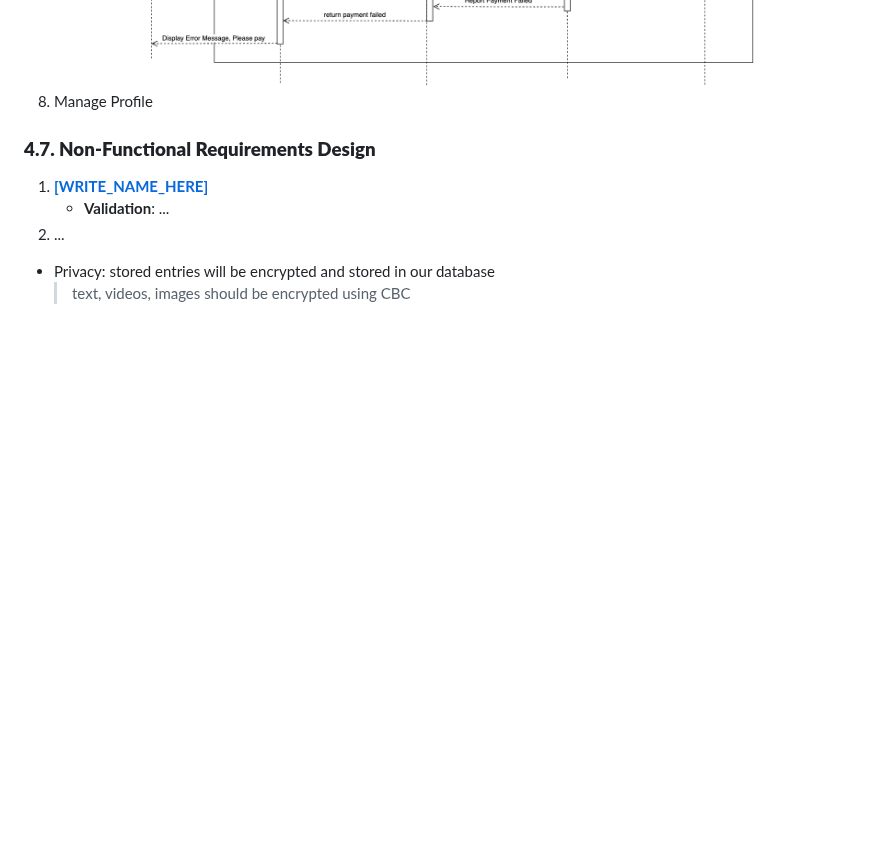
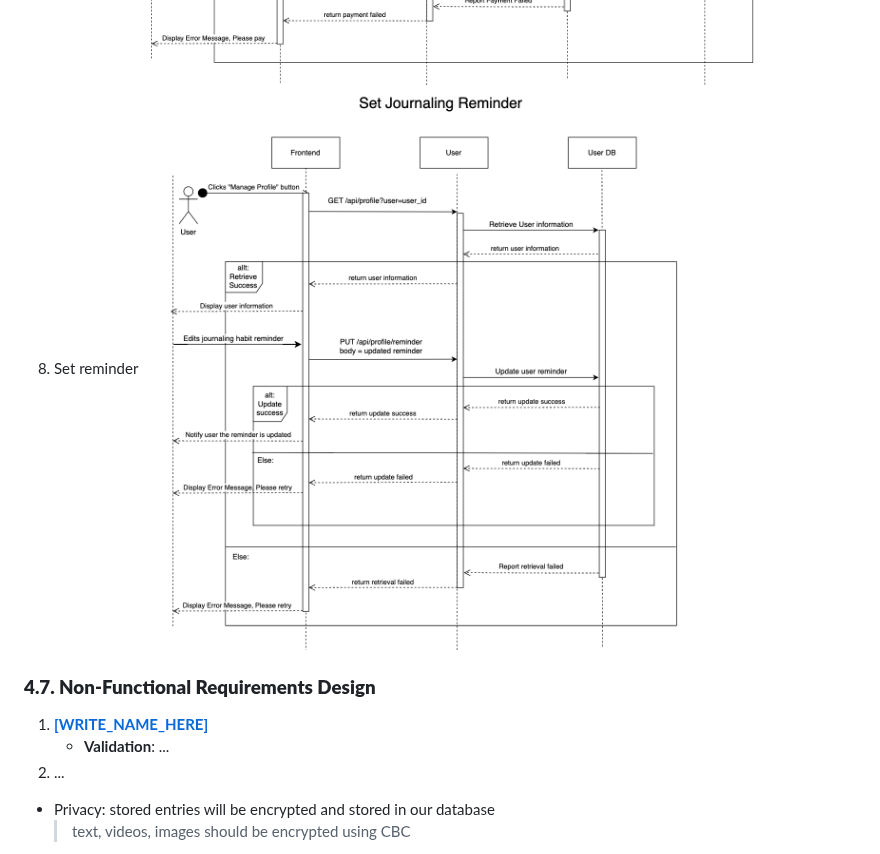
Before and after one commit to CPEN321APKGenerators/CPEN321Project, a Markdown page: documentation/M3_Requirements_and_Design.md, the part around the change. Drawn GitHub-style; blank space fills up the shorter version.

Commit message:
update diagrams

```diff
--- a/documentation/M3_Requirements_and_Design.md
+++ b/documentation/M3_Requirements_and_Design.md
@@ -344,8 +344,8 @@
 ![alt text](images/analyze.png)
 7. Payment
 ![alt text](images/payment.png)
-8. Manage Profile
-
+8. Set reminder
+![alt text](images/reminder.png)
 
 ### **4.7. Non-Functional Requirements Design**
 1. [**[WRITE_NAME_HERE]**](#nfr1)
```
